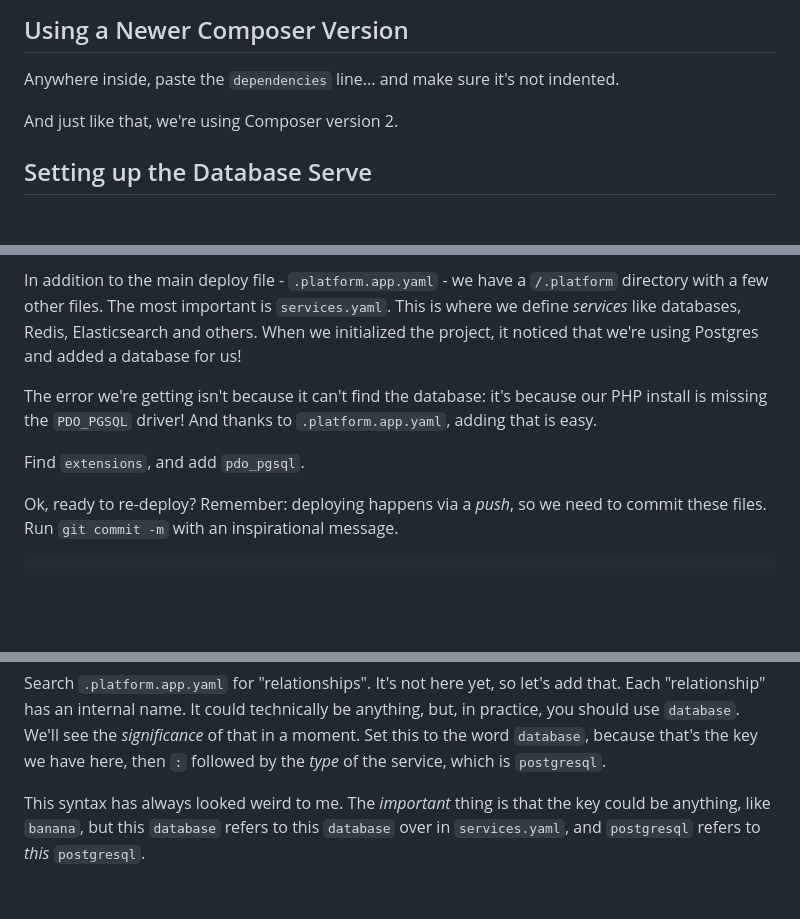
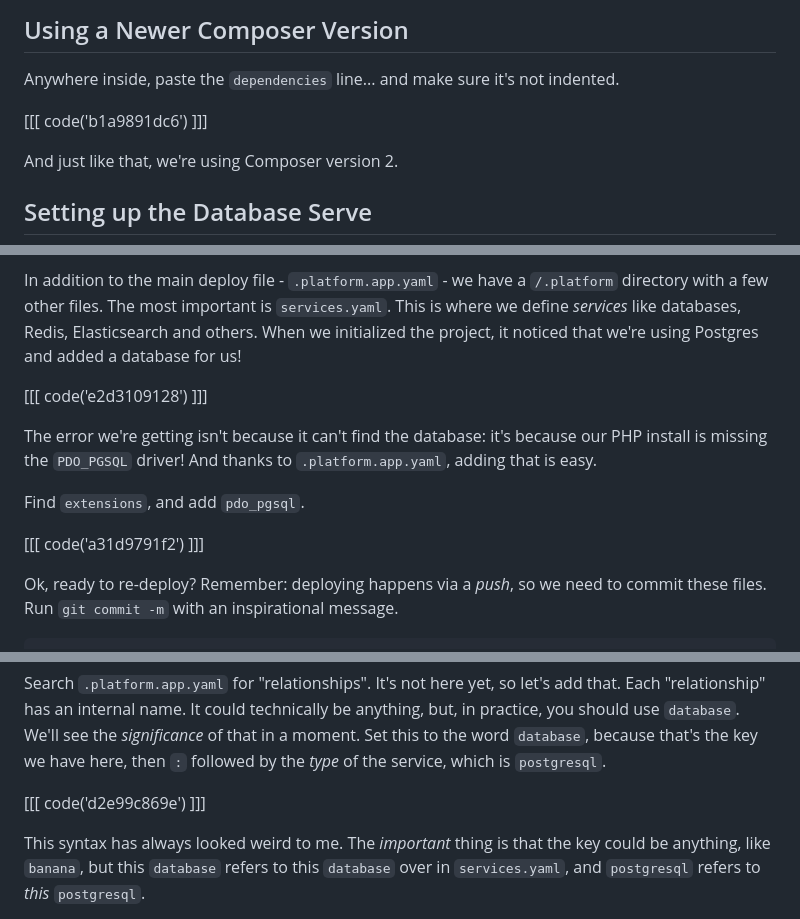
Before and after one commit to SymfonyCasts/asset-mapper, a Markdown page: sfcasts/deploy-config.md, 3 parts joined by grey strips. Drawn GitHub-style; blank space fills up the shorter version.

Commit message:
Add code blocks to chapter: deploy-config.md

```diff
--- a/sfcasts/deploy-config.md
+++ b/sfcasts/deploy-config.md
@@ -35,6 +35,8 @@ deploys - PHP extensions, your PHP version, and quite a bit more.
 Anywhere inside, paste the `dependencies` line... and make sure it's not
 indented.
 
+[[[ code('b1a9891dc6') ]]]
+
 And just like that, we're using Composer version 2.
 
 ## Setting up the Database Serve
@@ -53,11 +55,15 @@ This is where we define *services* like databases, Redis, Elasticsearch and othe
 When we initialized the project, it noticed that we're using Postgres and added a
 database for us!
 
+[[[ code('e2d3109128') ]]]
+
 The error we're getting isn't because it can't find the database: it's because
 our PHP install is missing the `PDO_PGSQL` driver! And thanks to `.platform.app.yaml`,
 adding that is easy.
 
 Find `extensions`, and add `pdo_pgsql`.
+
+[[[ code('a31d9791f2') ]]]
 
 Ok, ready to re-deploy? Remember: deploying happens via a *push*, so we need to
 commit these files. Run `git commit -m` with an inspirational message.
@@ -120,6 +126,8 @@ that. Each "relationship" has an internal name. It could technically be anything
 but, in practice, you should use `database`. We'll see the *significance* of that
 in a moment. Set this to the word `database`, because that's the key we have here,
 then `:` followed by the *type* of the service, which is `postgresql`.
+
+[[[ code('d2e99c869e') ]]]
 
 This syntax has always looked weird to me. The *important* thing is that the key
 could be anything, like `banana`, but this `database` refers to this `database`
```
